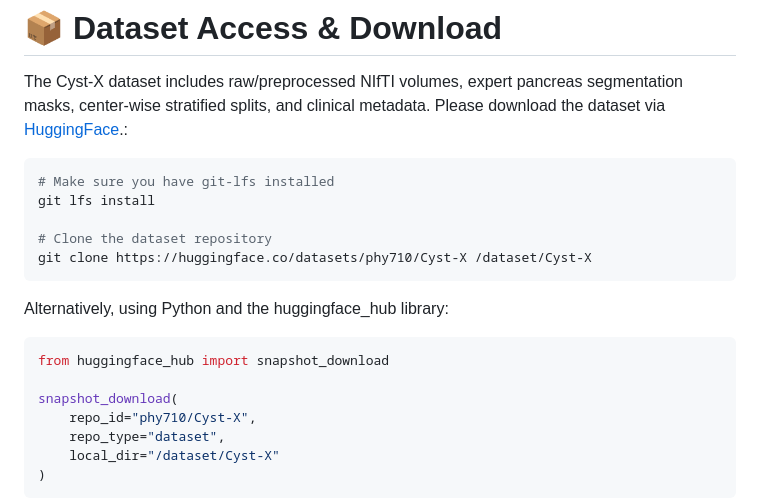
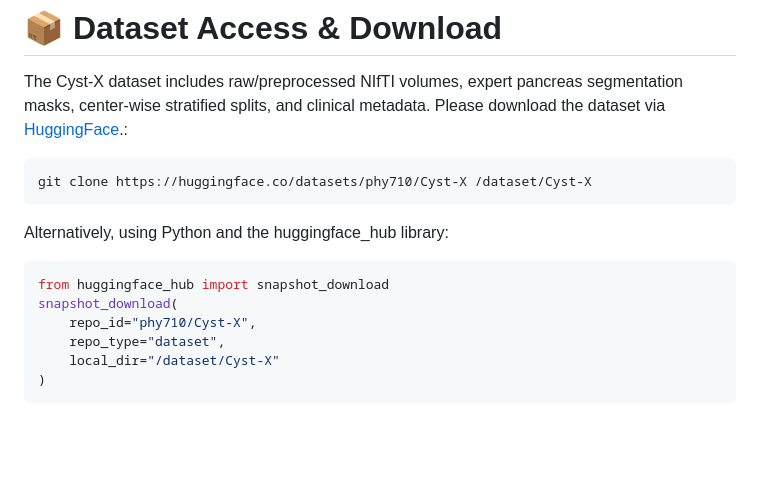
Before and after one commit to NUBagciLab/Cyst-X, a Markdown page: README.md, the part around the change. Drawn GitHub-style; blank space fills up the shorter version.

Commit message:
Update dataset access instructions in README
Removed instructions for git-lfs installation and cloning.

````diff
--- a/README.md
+++ b/README.md
@@ -34,17 +34,12 @@ Cyst-X/
 # 📦 Dataset Access & Download
 The Cyst-X dataset includes raw/preprocessed NIfTI volumes, expert pancreas segmentation masks, center-wise stratified splits, and clinical metadata. Please download the dataset via [HuggingFace](https://huggingface.co/datasets/phy710/Cyst-X).:
 ```Bash
-# Make sure you have git-lfs installed
-git lfs install
-
-# Clone the dataset repository
 git clone https://huggingface.co/datasets/phy710/Cyst-X /dataset/Cyst-X
 ```
 
 Alternatively, using Python and the huggingface_hub library:
 ```Python
 from huggingface_hub import snapshot_download
-
 snapshot_download(
     repo_id="phy710/Cyst-X",
     repo_type="dataset",
````
